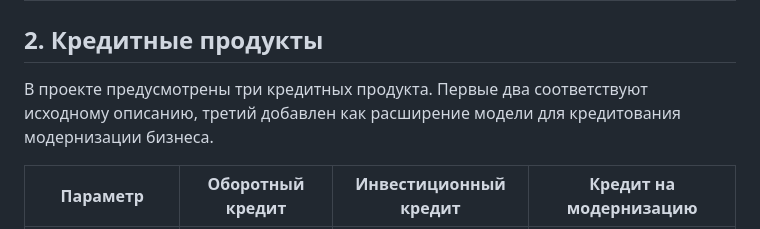
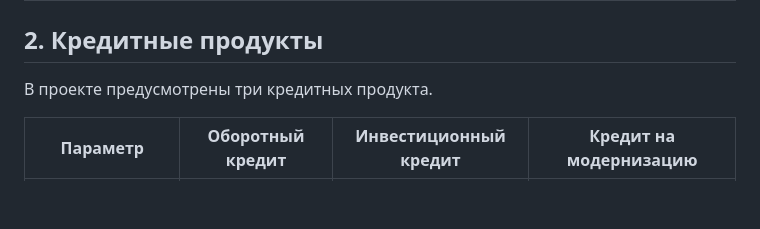
Before and after one commit to SashaShalomina/alfa-credit-cabinet, a Markdown page: README.md, the part around the change. GitHub-like rendering; blank space fills up the shorter version.

```diff
--- a/README.md
+++ b/README.md
@@ -50,7 +50,7 @@
 
 ## 2. Кредитные продукты
 
-В проекте предусмотрены три кредитных продукта. Первые два соответствуют исходному описанию, третий добавлен как расширение модели для кредитования модернизации бизнеса.
+В проекте предусмотрены три кредитных продукта.
 
 | Параметр | Оборотный кредит | Инвестиционный кредит | Кредит на модернизацию |
 |---|---|---|---|
```
